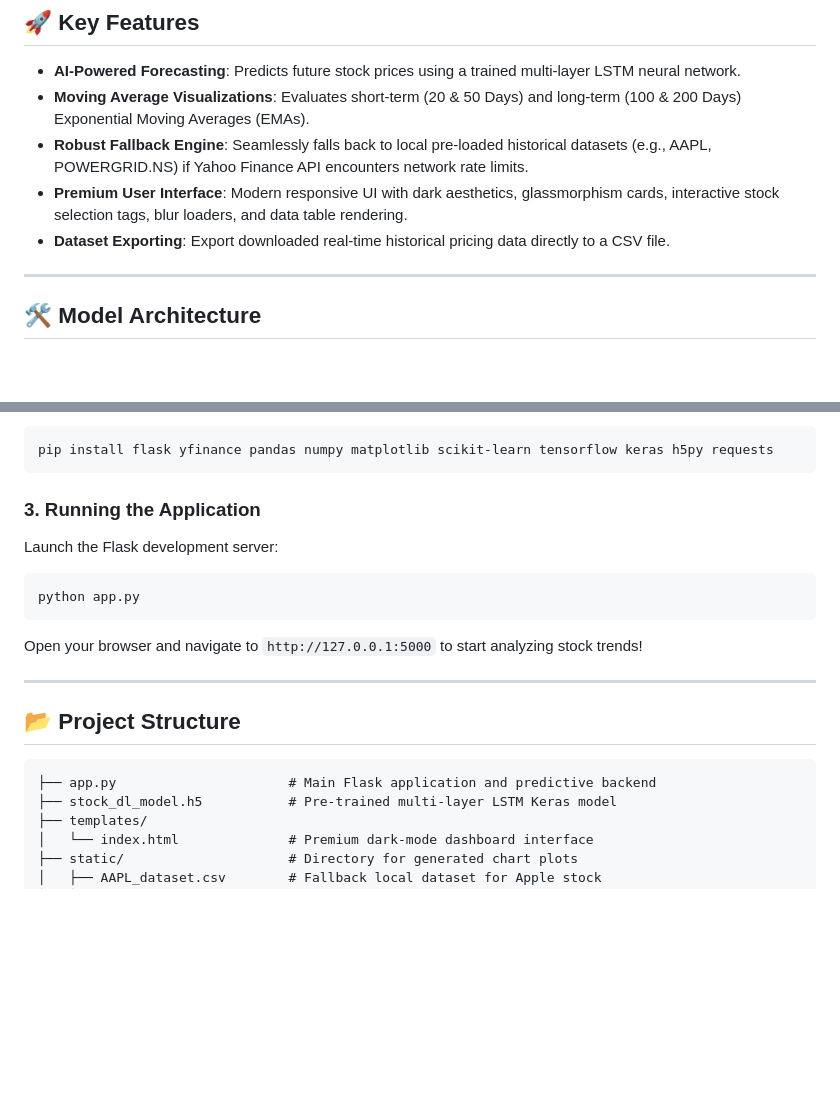
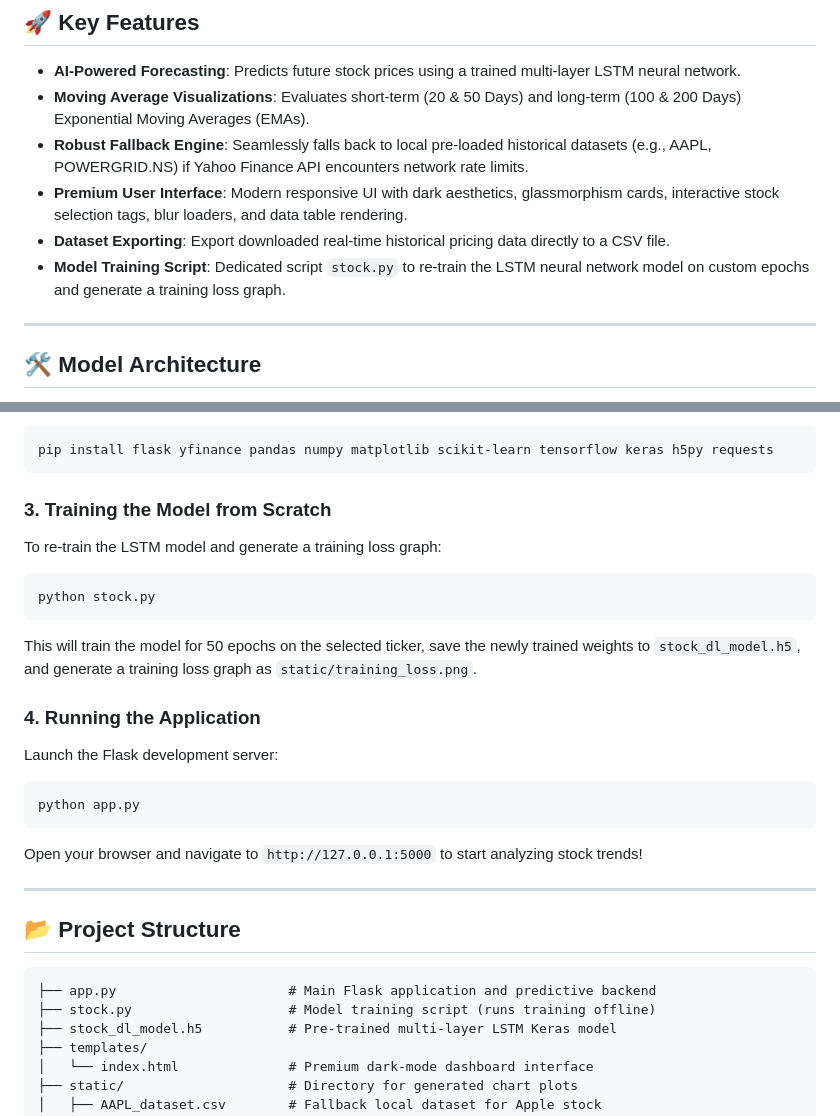
Before and after one commit to Vibhu-Maurya/Predict-Stock-Trends-using-Deep-Learning, a Markdown page: README.md, 2 parts joined by grey strips. Drawn GitHub-style; blank space fills up the shorter version.

Commit message:
Update README.md to document stock.py training process

````diff
--- a/README.md
+++ b/README.md
@@ -13,6 +13,7 @@ Featuring a modern, dark-mode glassmorphic user interface, it provides investors
 * **Robust Fallback Engine**: Seamlessly falls back to local pre-loaded historical datasets (e.g., AAPL, POWERGRID.NS) if Yahoo Finance API encounters network rate limits.
 * **Premium User Interface**: Modern responsive UI with dark aesthetics, glassmorphism cards, interactive stock selection tags, blur loaders, and data table rendering.
 * **Dataset Exporting**: Export downloaded real-time historical pricing data directly to a CSV file.
+* **Model Training Script**: Dedicated script `stock.py` to re-train the LSTM neural network model on custom epochs and generate a training loss graph.
 
 ---
 
@@ -49,7 +50,14 @@ Clone the repository and install the required Python packages:
 pip install flask yfinance pandas numpy matplotlib scikit-learn tensorflow keras h5py requests
 ```
 
-### 3. Running the Application
+### 3. Training the Model from Scratch
+To re-train the LSTM model and generate a training loss graph:
+```bash
+python stock.py
+```
+This will train the model for 50 epochs on the selected ticker, save the newly trained weights to `stock_dl_model.h5`, and generate a training loss graph as `static/training_loss.png`.
+
+### 4. Running the Application
 Launch the Flask development server:
 ```bash
 python app.py
@@ -62,6 +70,7 @@ Open your browser and navigate to `http://127.0.0.1:5000` to start analyzing sto
 
 ```
 ├── app.py                      # Main Flask application and predictive backend
+├── stock.py                    # Model training script (runs training offline)
 ├── stock_dl_model.h5           # Pre-trained multi-layer LSTM Keras model
 ├── templates/
 │   └── index.html              # Premium dark-mode dashboard interface
````
